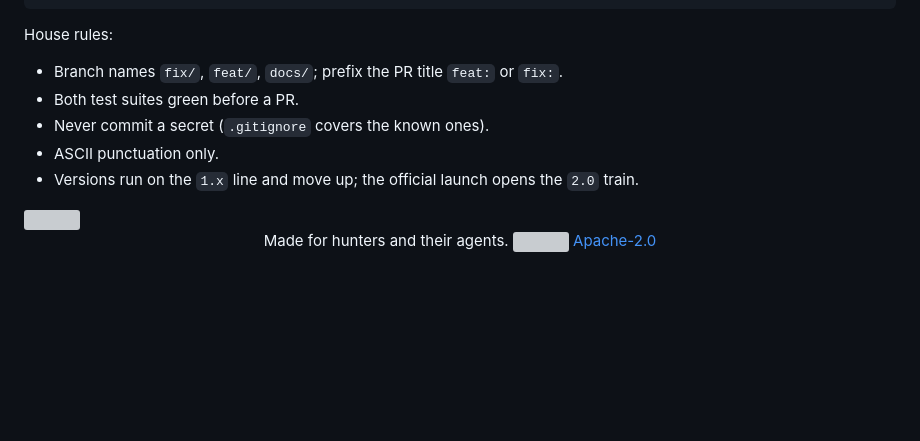
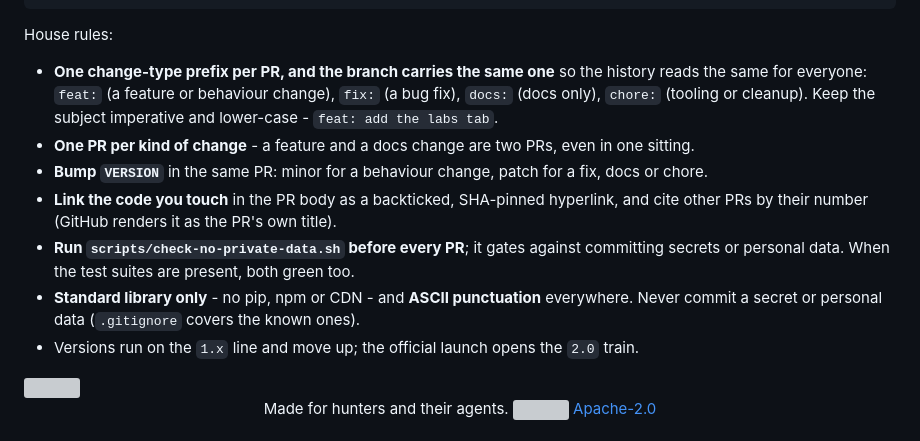
Before and after one commit to skraft9/quarry-vrc, a Markdown page: README.md, the part around the change. Drawn GitHub-style; blank space fills up the shorter version; grey boxes are pictures that could not be loaded.

```diff
--- a/README.md
+++ b/README.md
@@ -244,10 +244,17 @@ gh pr create --base dev --fill
 
 House rules:
 
-- Branch names `fix/`, `feat/`, `docs/`; prefix the PR title `feat:` or `fix:`.
-- Both test suites green before a PR.
-- Never commit a secret (`.gitignore` covers the known ones).
-- ASCII punctuation only.
+- **One change-type prefix per PR, and the branch carries the same one** so the history reads the
+  same for everyone: `feat:` (a feature or behaviour change), `fix:` (a bug fix), `docs:` (docs only),
+  `chore:` (tooling or cleanup). Keep the subject imperative and lower-case - `feat: add the labs tab`.
+- **One PR per kind of change** - a feature and a docs change are two PRs, even in one sitting.
+- **Bump `VERSION`** in the same PR: minor for a behaviour change, patch for a fix, docs or chore.
+- **Link the code you touch** in the PR body as a backticked, SHA-pinned hyperlink, and cite other
+  PRs by their number (GitHub renders it as the PR's own title).
+- **Run `scripts/check-no-private-data.sh` before every PR**; it gates against committing secrets or
+  personal data. When the test suites are present, both green too.
+- **Standard library only** - no pip, npm or CDN - and **ASCII punctuation** everywhere. Never commit
+  a secret or personal data (`.gitignore` covers the known ones).
 - Versions run on the `1.x` line and move up; the official launch opens the `2.0` train.
 
 <img src="docs/img/rule.svg" alt="" width="100%">
```
Also changed, not shown: CLAUDE.md (+30 -3 lines).
